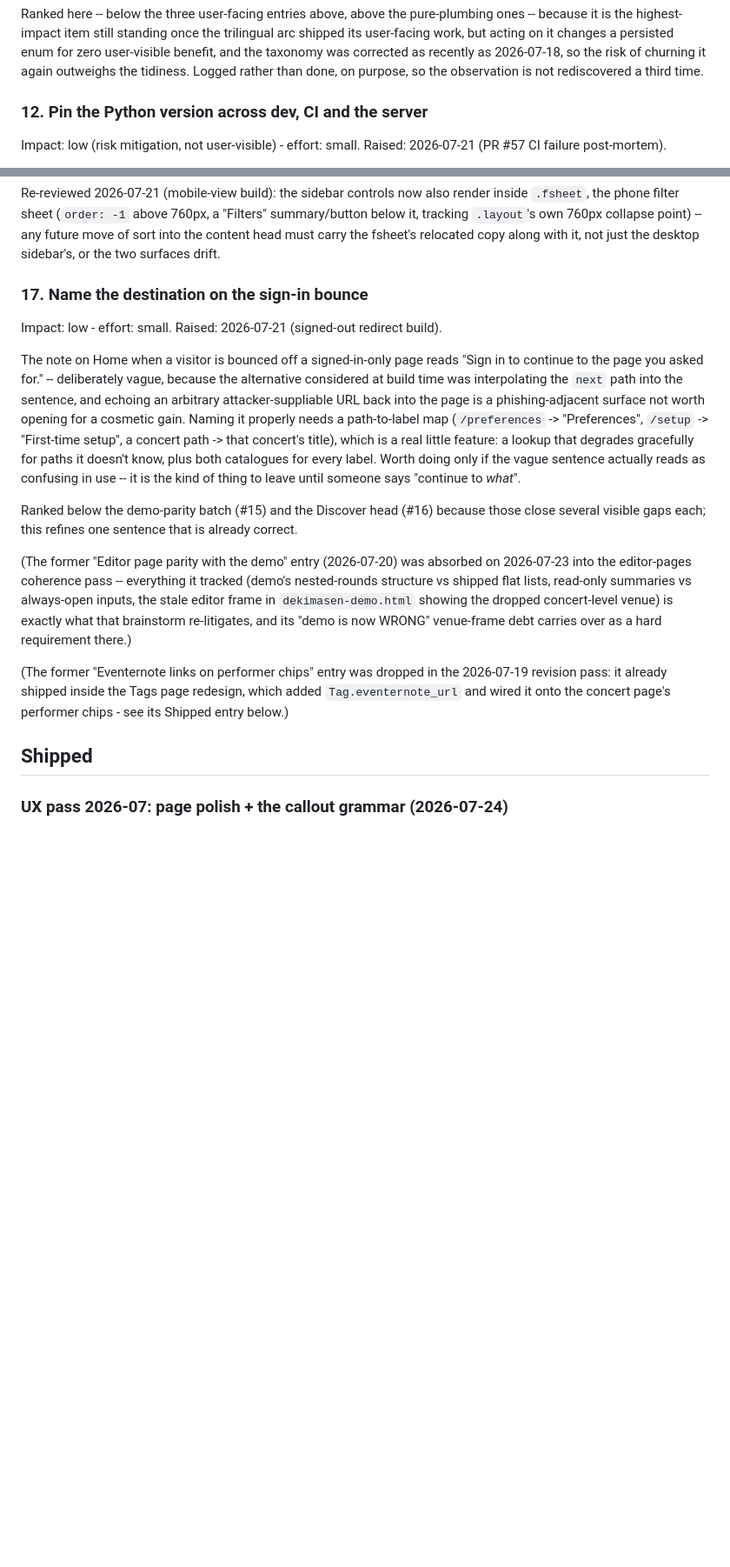
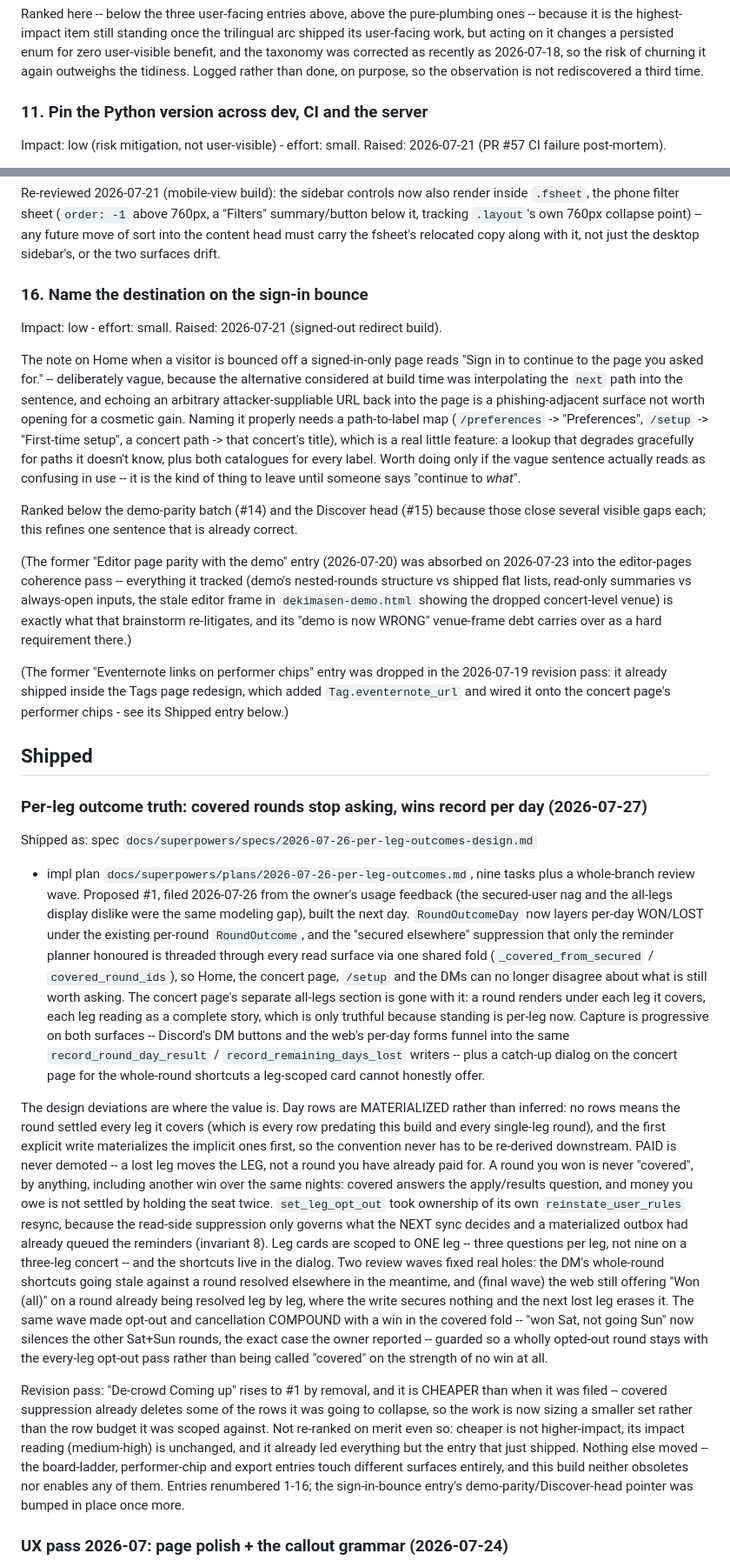
Before and after one commit to imreiji/concert-reminder, a Markdown page: WISHLIST.md, 2 parts joined by grey strips. Shown at 87% size. GitHub-like rendering; blank space fills up the shorter version.

```diff
--- a/WISHLIST.md
+++ b/WISHLIST.md
@@ -374,7 +359,7 @@ zero user-visible benefit, and the taxonomy was corrected as recently as
 rather than done, on purpose, so the observation is not rediscovered a third
 time.
 
-### 12. Pin the Python version across dev, CI and the server
+### 11. Pin the Python version across dev, CI and the server
 
 Impact: low (risk mitigation, not user-visible) - effort: small. Raised:
 2026-07-21 (PR #57 CI failure post-mortem).
@@ -490,7 +475,7 @@ collapse point) -- any future move of sort into the content head must
 carry the fsheet's relocated copy along with it, not just the desktop
 sidebar's, or the two surfaces drift.
 
-### 17. Name the destination on the sign-in bounce
+### 16. Name the destination on the sign-in bounce
 
 Impact: low - effort: small. Raised: 2026-07-21 (signed-out redirect build).
 
@@ -506,7 +491,7 @@ gracefully for paths it doesn't know, plus both catalogues for every label.
 Worth doing only if the vague sentence actually reads as confusing in use --
 it is the kind of thing to leave until someone says "continue to *what*".
 
-Ranked below the demo-parity batch (#15) and the Discover head (#16) because
+Ranked below the demo-parity batch (#14) and the Discover head (#15) because
 those close several visible gaps each; this refines one sentence that is
 already correct.
 
@@ -524,6 +509,60 @@ which added `Tag.eventernote_url` and wired it onto the concert page's
 performer chips - see its Shipped entry below.)
 
 ## Shipped
+
+### Per-leg outcome truth: covered rounds stop asking, wins record per day (2026-07-27)
+
+Shipped as: spec `docs/superpowers/specs/2026-07-26-per-leg-outcomes-design.md`
++ impl plan `docs/superpowers/plans/2026-07-26-per-leg-outcomes.md`, nine
+tasks plus a whole-branch review wave. Proposed #1, filed 2026-07-26 from the
+owner's usage feedback (the secured-user nag and the all-legs display dislike
+were the same modeling gap), built the next day. `RoundOutcomeDay` now layers
+per-day WON/LOST under the existing per-round `RoundOutcome`, and the
+"secured elsewhere" suppression that only the reminder planner honoured is
+threaded through every read surface via one shared fold
+(`_covered_from_secured` / `covered_round_ids`), so Home, the concert page,
+`/setup` and the DMs can no longer disagree about what is still worth asking.
+The concert page's separate all-legs section is gone with it: a round renders
+under each leg it covers, each leg reading as a complete story, which is only
+truthful because standing is per-leg now. Capture is progressive on both
+surfaces -- Discord's DM buttons and the web's per-day forms funnel into the
+same `record_round_day_result` / `record_remaining_days_lost` writers -- plus
+a catch-up dialog on the concert page for the whole-round shortcuts a
+leg-scoped card cannot honestly offer.
+
+The design deviations are where the value is. Day rows are MATERIALIZED
+rather than inferred: no rows means the round settled every leg it covers
+(which is every row predating this build and every single-leg round), and the
+first explicit write materializes the implicit ones first, so the convention
+never has to be re-derived downstream. PAID is never demoted -- a lost leg
+moves the LEG, not a round you have already paid for. A round you won is
+never "covered", by anything, including another win over the same nights:
+covered answers the apply/results question, and money you owe is not settled
+by holding the seat twice. `set_leg_opt_out` took ownership of its own
+`reinstate_user_rules` resync, because the read-side suppression only governs
+what the NEXT sync decides and a materialized outbox had already queued the
+reminders (invariant 8). Leg cards are scoped to ONE leg -- three questions
+per leg, not nine on a three-leg concert -- and the shortcuts live in the
+dialog. Two review waves fixed real holes: the DM's whole-round shortcuts
+going stale against a round resolved elsewhere in the meantime, and (final
+wave) the web still offering "Won (all)" on a round already being resolved
+leg by leg, where the write secures nothing and the next lost leg erases it.
+The same wave made opt-out and cancellation COMPOUND with a win in the
+covered fold -- "won Sat, not going Sun" now silences the other Sat+Sun
+rounds, the exact case the owner reported -- guarded so a wholly opted-out
+round stays with the every-leg opt-out pass rather than being called
+"covered" on the strength of no win at all.
+
+Revision pass: "De-crowd Coming up" rises to #1 by removal, and it is
+CHEAPER than when it was filed -- covered suppression already deletes some
+of the rows it was going to collapse, so the work is now sizing a smaller
+set rather than the row budget it was scoped against. Not re-ranked on merit
+even so: cheaper is not higher-impact, its impact reading (medium-high) is
+unchanged, and it already led everything but the entry that just shipped.
+Nothing else moved -- the board-ladder, performer-chip and export entries
+touch different surfaces entirely, and this build neither obsoletes nor
+enables any of them. Entries renumbered 1-16; the sign-in-bounce entry's
+demo-parity/Discover-head pointer was bumped in place once more.
 
 ### UX pass 2026-07: page polish + the callout grammar (2026-07-24)
 
```
Also changed, not shown: other parts of WISHLIST.md (+31 -46 lines), CLAUDE.md (+16 -1 lines).
